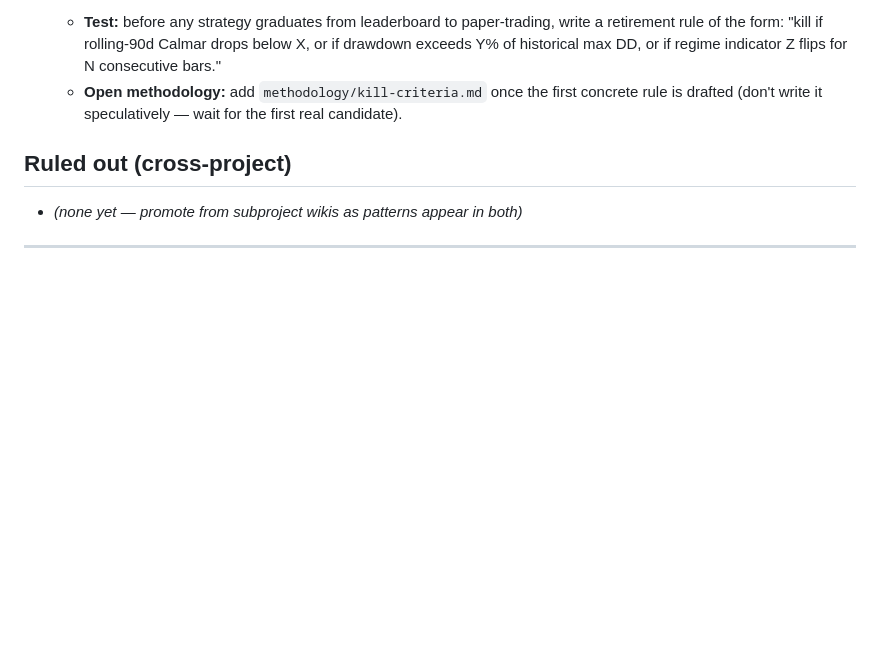
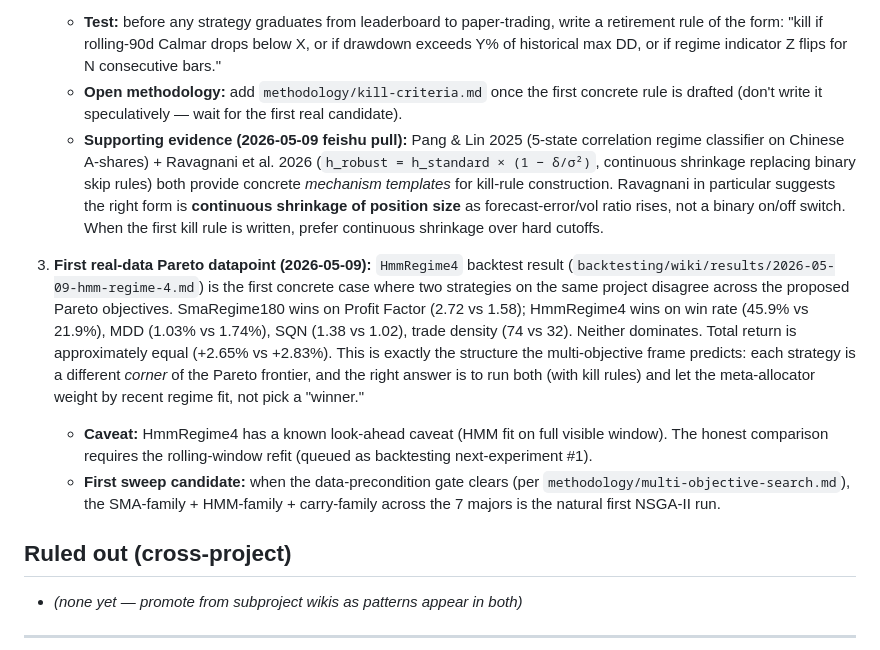
Before and after one commit to davidcagoh/algo-traders, a Markdown page: wiki/learnings.md, the part around the change. Drawn GitHub-style; blank space fills up the shorter version.

Commit message:
wiki: HmmRegime4 as first Pareto datapoint; kill-criteria evidence from feishu pull

```diff
--- a/wiki/learnings.md
+++ b/wiki/learnings.md
@@ -28,6 +28,11 @@ Facts, hypotheses, and ruled-out directions that apply to **both** subprojects.
 2. **Strategy retirement / kill criteria are missing from both subprojects.** Per Dan Davies (ex-quant, in the comment thread of Leek 2025): *"quant funds survive in the long term because of fundamentally non-quantitative attributes of their managers; it is a very rare person indeed [who] combines the common sense to turn the model off when it is breaking down, with self-discipline to resist the temptation to tinker."* Neither feishu's `trend_vol_v4` nor backtesting's `SmaRegime180` has a documented condition under which it would be retired. This is the real survival mechanism — risk *management*, not signal *quality*.
    - **Test:** before any strategy graduates from leaderboard to paper-trading, write a retirement rule of the form: "kill if rolling-90d Calmar drops below X, or if drawdown exceeds Y% of historical max DD, or if regime indicator Z flips for N consecutive bars."
    - **Open methodology:** add `methodology/kill-criteria.md` once the first concrete rule is drafted (don't write it speculatively — wait for the first real candidate).
+   - **Supporting evidence (2026-05-09 feishu pull):** Pang & Lin 2025 (5-state correlation regime classifier on Chinese A-shares) + Ravagnani et al. 2026 (`h_robust = h_standard × (1 − δ/σ²)`, continuous shrinkage replacing binary skip rules) both provide concrete *mechanism templates* for kill-rule construction. Ravagnani in particular suggests the right form is **continuous shrinkage of position size** as forecast-error/vol ratio rises, not a binary on/off switch. When the first kill rule is written, prefer continuous shrinkage over hard cutoffs.
+
+3. **First real-data Pareto datapoint (2026-05-09):** `HmmRegime4` backtest result (`backtesting/wiki/results/2026-05-09-hmm-regime-4.md`) is the first concrete case where two strategies on the same project disagree across the proposed Pareto objectives. SmaRegime180 wins on Profit Factor (2.72 vs 1.58); HmmRegime4 wins on win rate (45.9% vs 21.9%), MDD (1.03% vs 1.74%), SQN (1.38 vs 1.02), trade density (74 vs 32). Neither dominates. Total return is approximately equal (+2.65% vs +2.83%). This is exactly the structure the multi-objective frame predicts: each strategy is a different *corner* of the Pareto frontier, and the right answer is to run both (with kill rules) and let the meta-allocator weight by recent regime fit, not pick a "winner."
+   - **Caveat:** HmmRegime4 has a known look-ahead caveat (HMM fit on full visible window). The honest comparison requires the rolling-window refit (queued as backtesting next-experiment #1).
+   - **First sweep candidate:** when the data-precondition gate clears (per `methodology/multi-objective-search.md`), the SMA-family + HMM-family + carry-family across the 7 majors is the natural first NSGA-II run.
 
 ## Ruled out (cross-project)
 
```
